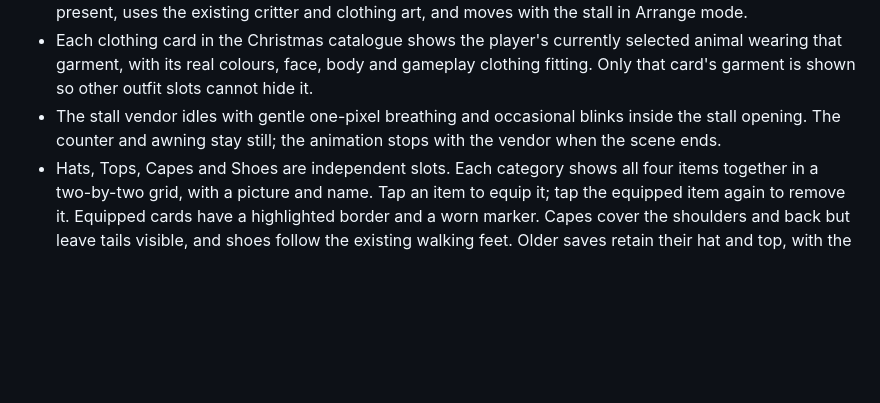
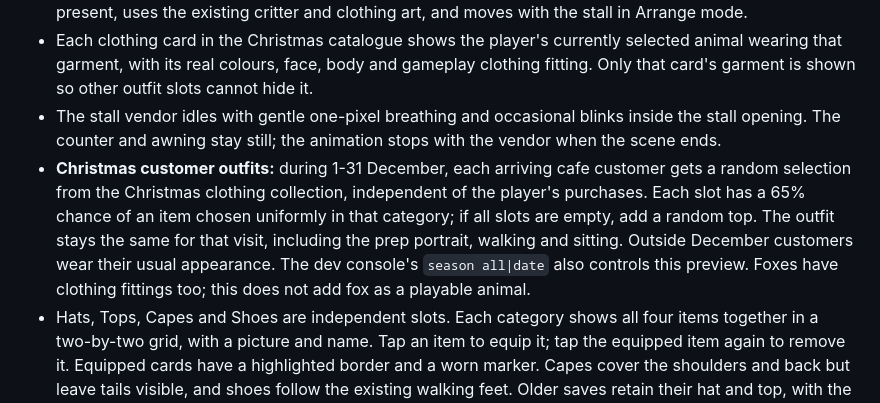
Before and after one commit to luviein/woodland-cafe, a Markdown page: GAME_DESIGN.md, the part around the change. Rendered like a GitHub page; blank space fills up the shorter version.

Commit message:
Define seasonal random clothing for cafe customers

```diff
--- a/GAME_DESIGN.md
+++ b/GAME_DESIGN.md
@@ -419,6 +419,7 @@ The player can leave the counter **before taking an order** to clean messes; the
 - A seasonal NPC tends the Christmas stall from behind its counter. Tapping the vendor uses the same walk-to-counter and catalogue interaction as tapping the stall. The NPC appears only when that stall is present, uses the existing critter and clothing art, and moves with the stall in Arrange mode.
 - Each clothing card in the Christmas catalogue shows the player's currently selected animal wearing that garment, with its real colours, face, body and gameplay clothing fitting. Only that card's garment is shown so other outfit slots cannot hide it.
 - The stall vendor idles with gentle one-pixel breathing and occasional blinks inside the stall opening. The counter and awning stay still; the animation stops with the vendor when the scene ends.
+- **Christmas customer outfits:** during 1-31 December, each arriving cafe customer gets a random selection from the Christmas clothing collection, independent of the player's purchases. Each slot has a 65% chance of an item chosen uniformly in that category; if all slots are empty, add a random top. The outfit stays the same for that visit, including the prep portrait, walking and sitting. Outside December customers wear their usual appearance. The dev console's `season all|date` also controls this preview. Foxes have clothing fittings too; this does not add fox as a playable animal.
 - Hats, Tops, Capes and Shoes are independent slots. Each category shows all four items together in a two-by-two grid, with a picture and name. Tap an item to equip it; tap the equipped item again to remove it. Equipped cards have a highlighted border and a worn marker. Capes cover the shoulders and back but leave tails visible, and shoes follow the existing walking feet. Older saves retain their hat and top, with the new slots empty.
 
 ## 6. Game State
```
